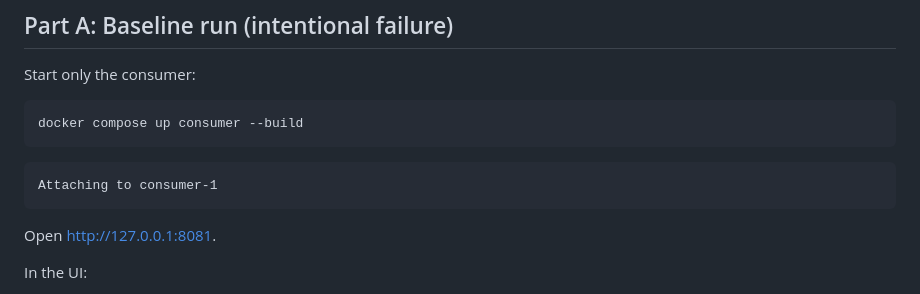
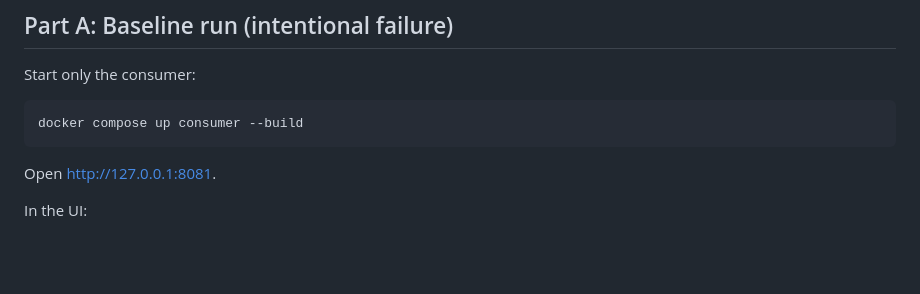
Before and after one commit to specmatic/labs, a Markdown page: quick-start-mock/README.md, the part around the change. GitHub-like rendering; blank space fills up the shorter version.

Commit message:
remove unnecessary terminal output from quick-start-mock README

````diff
--- a/quick-start-mock/README.md
+++ b/quick-start-mock/README.md
@@ -46,10 +46,6 @@ Start only the consumer:
 
 ```shell
 docker compose up consumer --build
-```
-
-```terminaloutput
-Attaching to consumer-1
 ```
 
 Open [http://127.0.0.1:8081](http://127.0.0.1:8081).
````
